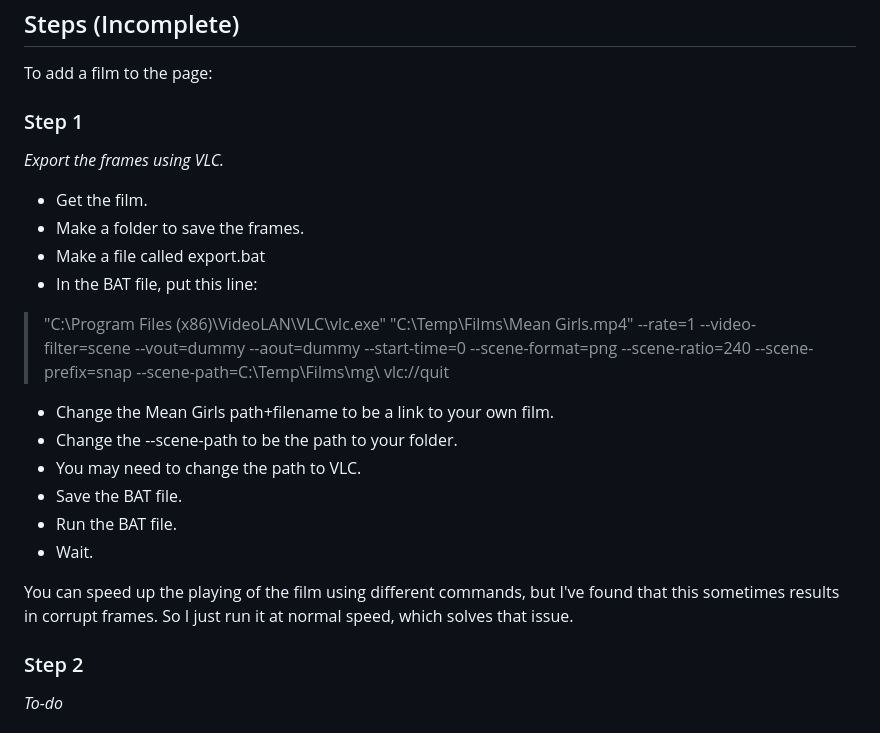
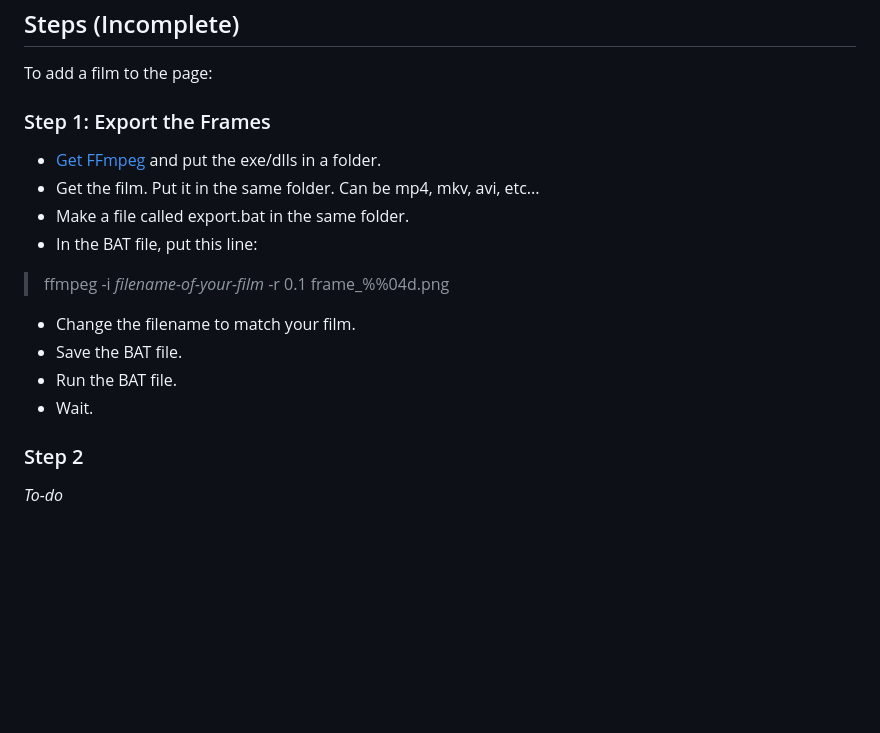
Before and after one commit to Robson/Film-Barcodes-Visualisation, a Markdown page: README.md, the part around the change. GitHub-like rendering; blank space fills up the shorter version.

Commit message:
Change the step 1 instructions to use ffmpeg instead of vlc

```diff
--- a/README.md
+++ b/README.md
@@ -81,23 +81,17 @@ This is built using:
 
 To add a film to the page:
 
-### Step 1
+### Step 1: Export the Frames
 
-*Export the frames using VLC.*
-
-* Get the film.
-* Make a folder to save the frames.
-* Make a file called export.bat
+* [Get FFmpeg](https://ffmpeg.org/) and put the exe/dlls in a folder.
+* Get the film. Put it in the same folder. Can be mp4, mkv, avi, etc...
+* Make a file called export.bat in the same folder.
 * In the BAT file, put this line:
-> "C:\Program Files (x86)\VideoLAN\VLC\vlc.exe" "C:\Temp\Films\Mean Girls.mp4" --rate=1 --video-filter=scene --vout=dummy --aout=dummy --start-time=0 --scene-format=png --scene-ratio=240 --scene-prefix=snap --scene-path=C:\Temp\Films\mg\ vlc://quit
-* Change the Mean Girls path+filename to be a link to your own film.
-* Change the --scene-path to be the path to your folder.
-* You may need to change the path to VLC.
+> ffmpeg -i _filename-of-your-film_ -r 0.1 frame_%%04d.png
+* Change the filename to match your film.
 * Save the BAT file.
 * Run the BAT file.
 * Wait.
-
-You can speed up the playing of the film using different commands, but I've found that this sometimes results in corrupt frames. So I just run it at normal speed, which solves that issue.
 
 ### Step 2
 
```
